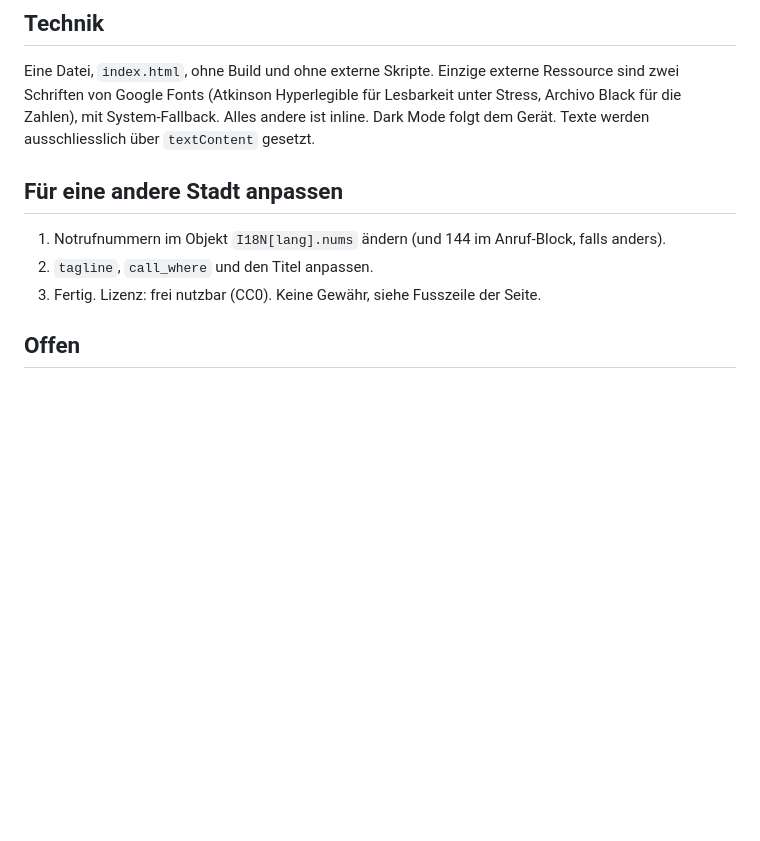
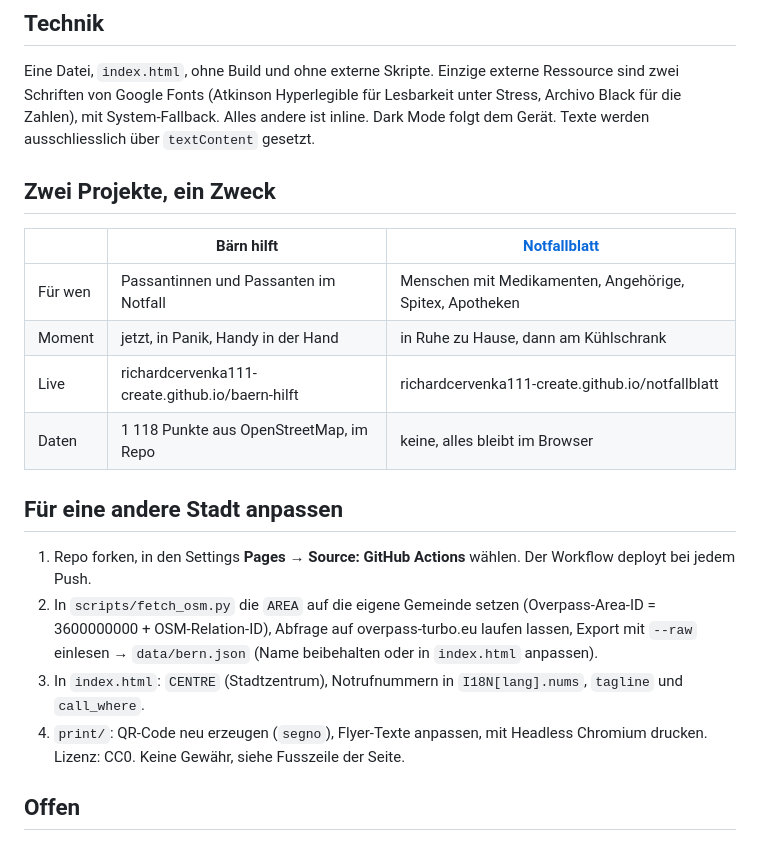
Before and after one commit to richardcervenka111-create/baern-hilft, a Markdown page: README.md, the part around the change. GitHub-like rendering; blank space fills up the shorter version.

Commit message:
README: beide Projekte im Überblick, Anleitung für andere Städte in vier Schritten
Co-Authored-By: Claude Fable 5.1 <noreply@anthropic.com>
Claude-Session: https://claude.ai/code/session_01LRUgvF3BVmTdiNdWe1n8VE

```diff
--- a/README.md
+++ b/README.md
@@ -45,11 +45,23 @@ sind zwei Schriften von Google Fonts (Atkinson Hyperlegible für Lesbarkeit unte
 Archivo Black für die Zahlen), mit System-Fallback. Alles andere ist inline.
 Dark Mode folgt dem Gerät. Texte werden ausschliesslich über `textContent` gesetzt.
 
+## Zwei Projekte, ein Zweck
+
+| | Bärn hilft | [Notfallblatt](https://github.com/richardcervenka111-create/notfallblatt) |
+|---|---|---|
+| Für wen | Passantinnen und Passanten im Notfall | Menschen mit Medikamenten, Angehörige, Spitex, Apotheken |
+| Moment | jetzt, in Panik, Handy in der Hand | in Ruhe zu Hause, dann am Kühlschrank |
+| Live | richardcervenka111-create.github.io/baern-hilft | richardcervenka111-create.github.io/notfallblatt |
+| Daten | 1 118 Punkte aus OpenStreetMap, im Repo | keine, alles bleibt im Browser |
+
 ## Für eine andere Stadt anpassen
 
-1. Notrufnummern im Objekt `I18N[lang].nums` ändern (und 144 im Anruf-Block, falls anders).
-2. `tagline`, `call_where` und den Titel anpassen.
-3. Fertig. Lizenz: frei nutzbar (CC0). Keine Gewähr, siehe Fusszeile der Seite.
+1. Repo forken, in den Settings **Pages → Source: GitHub Actions** wählen. Der Workflow deployt bei jedem Push.
+2. In `scripts/fetch_osm.py` die `AREA` auf die eigene Gemeinde setzen (Overpass-Area-ID = 3600000000 + OSM-Relation-ID),
+   Abfrage auf overpass-turbo.eu laufen lassen, Export mit `--raw` einlesen → `data/bern.json` (Name beibehalten oder in `index.html` anpassen).
+3. In `index.html`: `CENTRE` (Stadtzentrum), Notrufnummern in `I18N[lang].nums`, `tagline` und `call_where`.
+4. `print/`: QR-Code neu erzeugen (`segno`), Flyer-Texte anpassen, mit Headless Chromium drucken.
+Lizenz: CC0. Keine Gewähr, siehe Fusszeile der Seite.
 
 ## Offen
 
```
